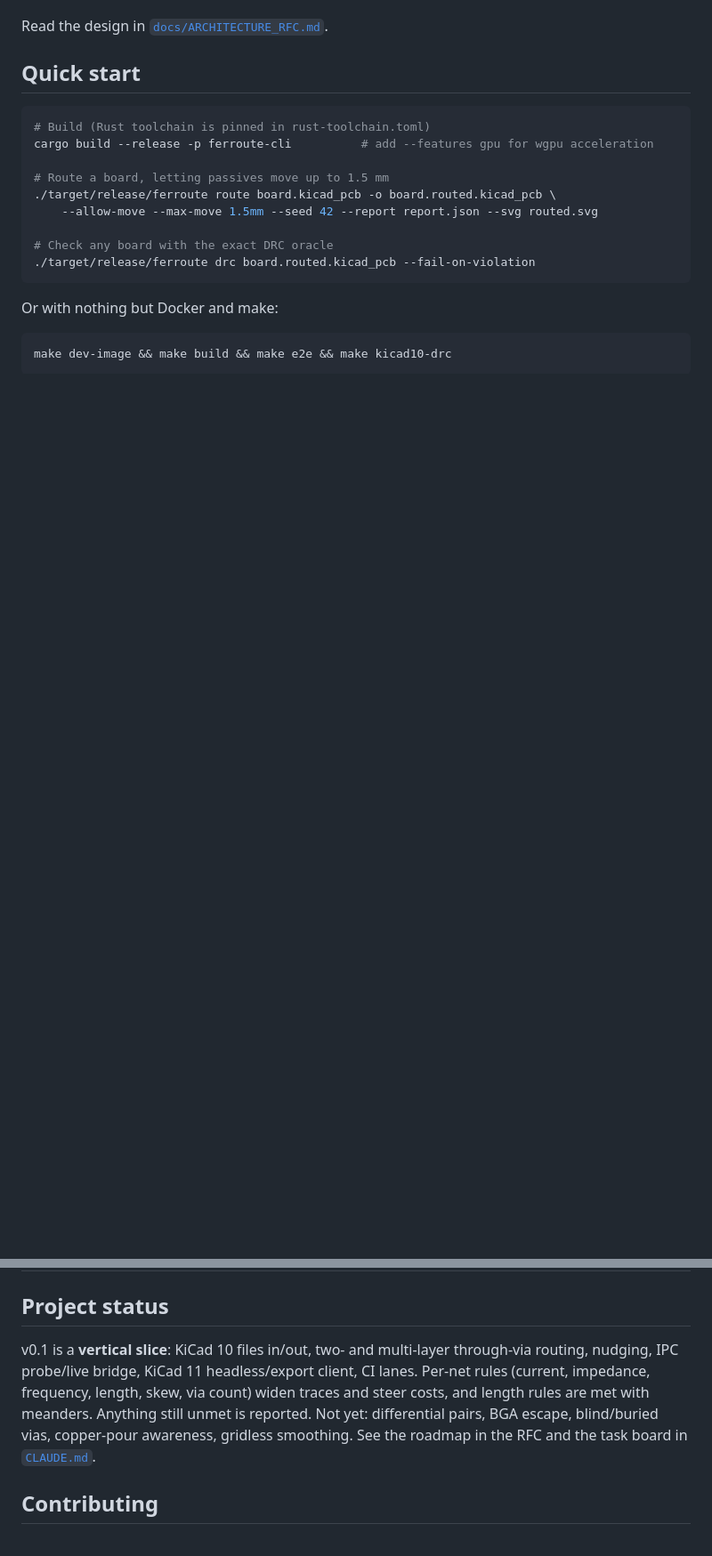
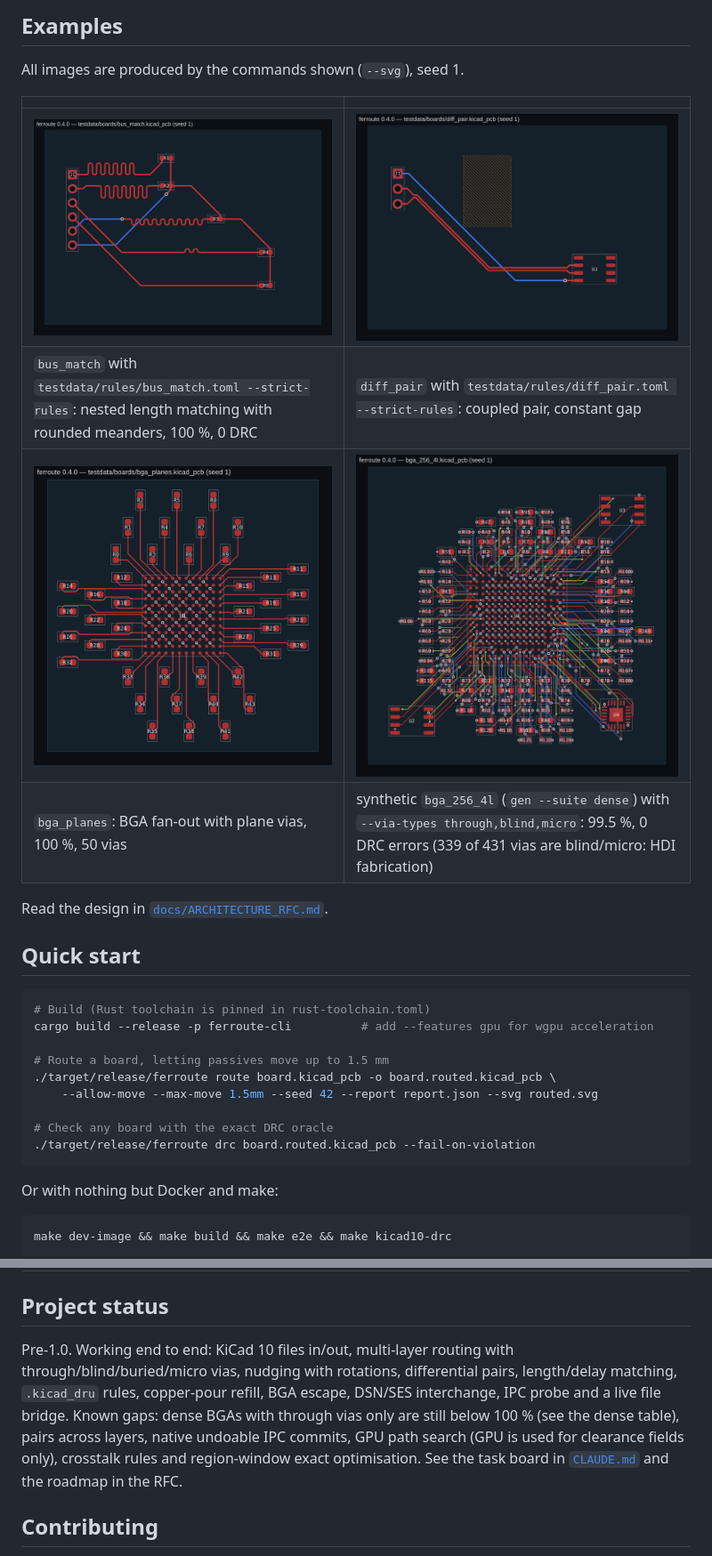
Before and after one commit to vanhanit/ferroute, a Markdown page: README.md, 2 parts joined by grey strips. Shown at 89% size. Drawn GitHub-style; pictures changed too: docs/images/bga_256_4l.png (added), docs/images/bga_planes.png (added), docs/images/bus_match.png (added); blank space fills up the shorter version.

Commit message:
docs: refresh README examples, feature list and benchmark tables
Co-Authored-By: Claude Opus 5.5 <noreply@anthropic.com>
Claude-Session: https://claude.ai/code/session_01H7b1uupxNrXRBS4z6Q37xY

```diff
--- a/README.md
+++ b/README.md
@@ -41,3 +56,13 @@ when moving one resistor half a millimetre would open a channel. ferroute combin
+## Examples
+
+All images are produced by the commands shown (`--svg`), seed 1.
+
+| | |
+|---|---|
+| ![bus match](docs/images/bus_match.png) | ![diff pair](docs/images/diff_pair.png) |
+| `bus_match` with `testdata/rules/bus_match.toml --strict-rules`: nested length matching with rounded meanders, 100 %, 0 DRC | `diff_pair` with `testdata/rules/diff_pair.toml --strict-rules`: coupled pair, constant gap |
+| ![bga planes](docs/images/bga_planes.png) | ![bga 256](docs/images/bga_256_4l.png) |
+| `bga_planes`: BGA fan-out with plane vias, 100 %, 50 vias | synthetic `bga_256_4l` (`gen --suite dense`) with `--via-types through,blind,micro`: 99.5 %, 0 DRC errors (339 of 431 vias are blind/micro: HDI fabrication) |
 
 Read the design in [`docs/ARCHITECTURE_RFC.md`](docs/ARCHITECTURE_RFC.md).
 
@@ -165,13 +217,14 @@ boards are modest; dense BGA and 4–8-layer suites are on the roadmap.
 
 ## Project status
 
-v0.1 is a **vertical slice**: KiCad 10 files in/out, two- and multi-layer through-via
-routing, nudging, IPC probe/live bridge, KiCad 11 headless/export client, CI lanes.
-Per-net rules (current, impedance, frequency, length, skew, via count) widen traces and steer
-costs, and length rules are met with meanders. Anything still unmet is reported.
-Not yet: differential pairs, BGA escape, blind/buried vias, copper-pour awareness,
-gridless smoothing. See the roadmap in the RFC and the task board in
-[`CLAUDE.md`](CLAUDE.md).
+Pre-1.0. Working end to end: KiCad 10 files in/out, multi-layer routing with
+through/blind/buried/micro vias, nudging with rotations, differential pairs, length/delay
+matching, `.kicad_dru` rules, copper-pour refill, BGA escape, DSN/SES interchange, IPC
+probe and a live file bridge. Known gaps: dense BGAs with through vias only are still
+below 100 % (see the dense table), pairs across layers, native undoable IPC commits,
+GPU path search (GPU is used for clearance fields only), crosstalk rules and
+region-window exact optimisation. See the task board in [`CLAUDE.md`](CLAUDE.md) and the
+roadmap in the RFC.
 
 ## Contributing
 
```
Also changed, not shown: other parts of README.md (+76 -34 lines), docs/images/demo_2layer.png (added), 1 other file.
